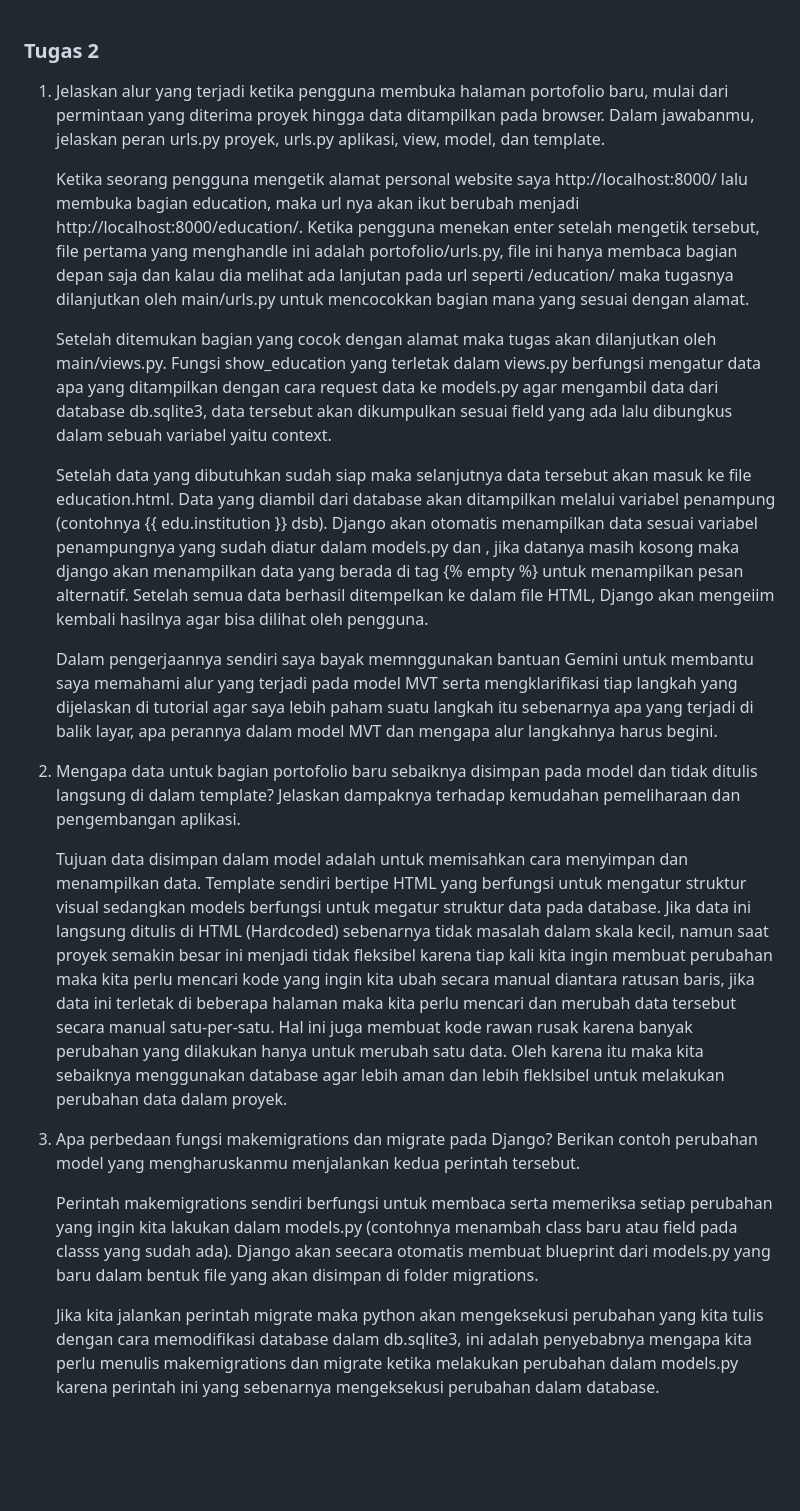
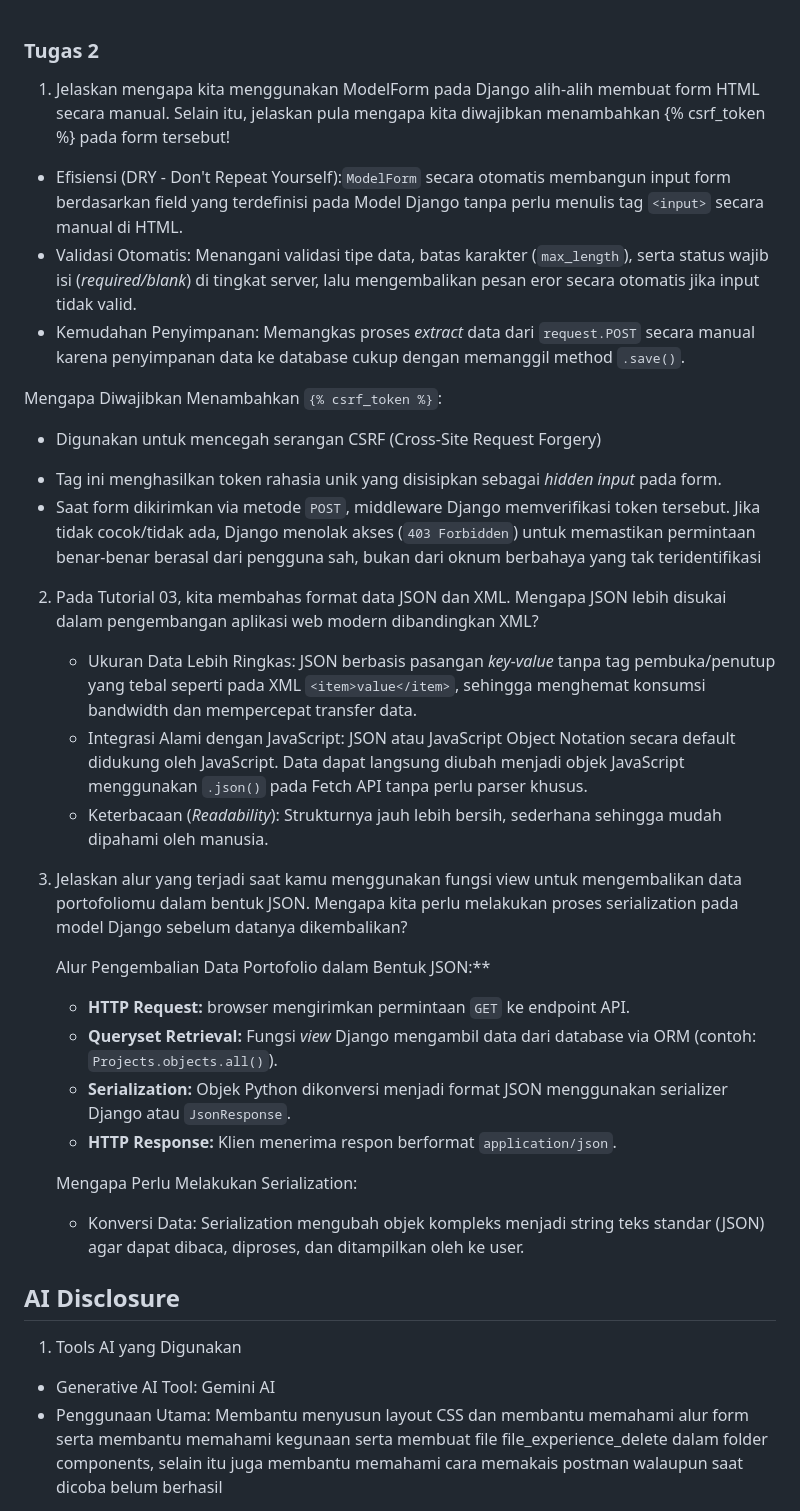
Before and after one commit to ricocalohhh/myportofolio, a Markdown page: README.md, the part around one of its changes. Rendered like a GitHub page; blank space fills up the shorter version.

Commit message:
feat: added reflective question answers for tugas 3

```diff
--- a/README.md
+++ b/README.md
@@ -1,22 +1,36 @@
 ### Tugas 2
 
-1. Jelaskan alur yang terjadi ketika pengguna membuka halaman portofolio baru, mulai dari permintaan yang diterima proyek hingga data ditampilkan pada browser. Dalam jawabanmu, jelaskan peran urls.py proyek, urls.py aplikasi, view, model, dan template.
+1. Jelaskan mengapa kita menggunakan ModelForm pada Django alih-alih membuat form HTML secara manual. Selain itu, jelaskan pula mengapa kita diwajibkan menambahkan {% csrf_token %} pada form tersebut!
 
-    Ketika seorang pengguna mengetik alamat personal website saya http://localhost:8000/ lalu membuka bagian education, maka url nya akan ikut berubah menjadi http://localhost:8000/education/. Ketika pengguna menekan enter setelah mengetik tersebut, file pertama yang menghandle ini adalah portofolio/urls.py, file ini hanya membaca bagian depan saja dan kalau dia melihat ada lanjutan pada url seperti /education/ maka tugasnya dilanjutkan oleh main/urls.py untuk mencocokkan bagian mana yang sesuai dengan alamat.
+  - Efisiensi (DRY - Don't Repeat Yourself):`ModelForm` secara otomatis membangun input form berdasarkan field yang terdefinisi pada Model Django tanpa perlu menulis tag `<input>` secara manual di HTML.
+  - Validasi Otomatis: Menangani validasi tipe data, batas karakter (`max_length`), serta status wajib isi (*required/blank*) di tingkat server, lalu mengembalikan pesan eror secara otomatis jika input tidak valid.
+  - Kemudahan Penyimpanan: Memangkas proses *extract* data dari `request.POST` secara manual karena penyimpanan data ke database cukup dengan memanggil method `.save()`.
 
-    Setelah ditemukan bagian yang cocok dengan alamat maka tugas akan dilanjutkan oleh main/views.py. Fungsi show_education yang terletak dalam views.py berfungsi mengatur data apa yang ditampilkan dengan cara request data ke models.py agar mengambil data dari database db.sqlite3, data tersebut akan dikumpulkan sesuai field yang ada lalu dibungkus dalam sebuah variabel yaitu context.
+  Mengapa Diwajibkan Menambahkan `{% csrf_token %}`:
+  - Digunakan untuk mencegah serangan CSRF (Cross-Site Request Forgery)
+  * Tag ini menghasilkan token rahasia unik yang disisipkan sebagai *hidden input* pada form.
+  * Saat form dikirimkan via metode `POST`, middleware Django memverifikasi token tersebut. Jika tidak cocok/tidak ada, Django menolak akses (`403 Forbidden`) untuk memastikan permintaan benar-benar berasal dari pengguna sah, bukan dari oknum berbahaya yang tak teridentifikasi
 
-    Setelah data yang dibutuhkan sudah siap maka selanjutnya data tersebut akan masuk ke file education.html. Data yang diambil dari database akan ditampilkan melalui variabel penampung (contohnya {{ edu.institution }} dsb). Django akan otomatis menampilkan data sesuai variabel penampungnya yang sudah diatur dalam models.py dan , jika datanya masih kosong maka django akan menampilkan data yang berada di tag {% empty %} untuk menampilkan pesan alternatif. Setelah semua data berhasil ditempelkan ke dalam file HTML, Django akan mengeiim kembali hasilnya agar bisa dilihat oleh pengguna.
+2. Pada Tutorial 03, kita membahas format data JSON dan XML. Mengapa JSON lebih disukai dalam pengembangan aplikasi web modern dibandingkan XML?
 
-    Dalam pengerjaannya sendiri saya bayak memnggunakan bantuan Gemini untuk membantu saya memahami alur yang terjadi pada model MVT serta mengklarifikasi tiap langkah yang dijelaskan di tutorial agar saya lebih paham suatu langkah itu sebenarnya apa yang terjadi di balik layar, apa perannya dalam model MVT dan mengapa alur langkahnya harus begini.
+    - Ukuran Data Lebih Ringkas: JSON berbasis pasangan *key-value* tanpa tag pembuka/penutup yang tebal seperti pada XML `<item>value</item>`, sehingga menghemat konsumsi bandwidth dan mempercepat transfer data.
+    - Integrasi Alami dengan JavaScript: JSON atau JavaScript Object Notation secara default didukung oleh JavaScript. Data dapat langsung diubah menjadi objek JavaScript menggunakan `.json()` pada Fetch API tanpa perlu parser khusus.
+    - Keterbacaan (*Readability*): Strukturnya jauh lebih bersih, sederhana sehingga mudah dipahami oleh manusia.
 
-2. Mengapa data untuk bagian portofolio baru sebaiknya disimpan pada model dan tidak ditulis langsung di dalam template? Jelaskan dampaknya terhadap kemudahan pemeliharaan dan pengembangan aplikasi.
+3. Jelaskan alur yang terjadi saat kamu menggunakan fungsi view untuk mengembalikan data portofoliomu dalam bentuk JSON. Mengapa kita perlu melakukan proses serialization pada model Django sebelum datanya dikembalikan?
 
-    Tujuan data disimpan dalam model adalah untuk memisahkan cara menyimpan dan menampilkan data. Template sendiri bertipe HTML yang berfungsi untuk mengatur struktur visual sedangkan models berfungsi untuk megatur struktur data pada database. Jika data ini langsung ditulis di HTML (Hardcoded) sebenarnya tidak masalah dalam skala kecil, namun saat proyek semakin besar ini menjadi tidak fleksibel karena tiap kali kita ingin membuat perubahan maka kita perlu mencari kode yang ingin kita ubah secara manual diantara ratusan baris, jika data ini terletak di beberapa halaman maka kita perlu mencari dan merubah data tersebut secara manual satu-per-satu. Hal ini juga membuat kode rawan rusak karena banyak perubahan yang dilakukan hanya untuk merubah satu data. Oleh karena itu maka kita sebaiknya menggunakan database agar lebih aman dan lebih fleklsibel untuk melakukan perubahan data dalam proyek.
+    Alur Pengembalian Data Portofolio dalam Bentuk JSON:**
+    - **HTTP Request:** browser mengirimkan permintaan `GET` ke endpoint API.
+    - **Queryset Retrieval:** Fungsi *view* Django mengambil data dari database via ORM (contoh: `Projects.objects.all()`).
+    - **Serialization:** Objek Python dikonversi menjadi format JSON menggunakan serializer Django atau `JsonResponse`.
+    - **HTTP Response:** Klien menerima respon berformat `application/json`.
 
-3. Apa perbedaan fungsi makemigrations dan migrate pada Django? Berikan contoh perubahan model yang mengharuskanmu menjalankan kedua perintah tersebut.
+    Mengapa Perlu Melakukan Serialization:
+    - Konversi Data: Serialization mengubah objek kompleks menjadi string teks standar (JSON) agar dapat dibaca, diproses, dan ditampilkan oleh ke user.
 
-    Perintah makemigrations sendiri berfungsi untuk membaca serta memeriksa setiap perubahan yang ingin kita lakukan dalam models.py (contohnya menambah class baru atau field pada classs yang sudah ada). Django akan seecara otomatis membuat blueprint dari models.py yang baru dalam bentuk file yang akan disimpan di folder migrations.
+## AI Disclosure
 
-    Jika kita jalankan perintah migrate maka python akan mengeksekusi perubahan yang kita tulis dengan cara memodifikasi database dalam db.sqlite3, ini adalah penyebabnya mengapa kita perlu menulis makemigrations dan migrate ketika melakukan perubahan dalam models.py karena perintah ini yang sebenarnya mengeksekusi perubahan dalam database.
+1. Tools AI yang Digunakan
+* Generative AI Tool: Gemini AI
+* Penggunaan Utama: Membantu menyusun layout CSS dan membantu memahami alur form serta membantu memahami kegunaan serta membuat file file_experience_delete dalam folder components, selain itu juga membantu memahami cara memakais postman walaupun saat dicoba belum berhasil
 
```
Also changed, not shown: other parts of README.md (+16 -1 lines).
